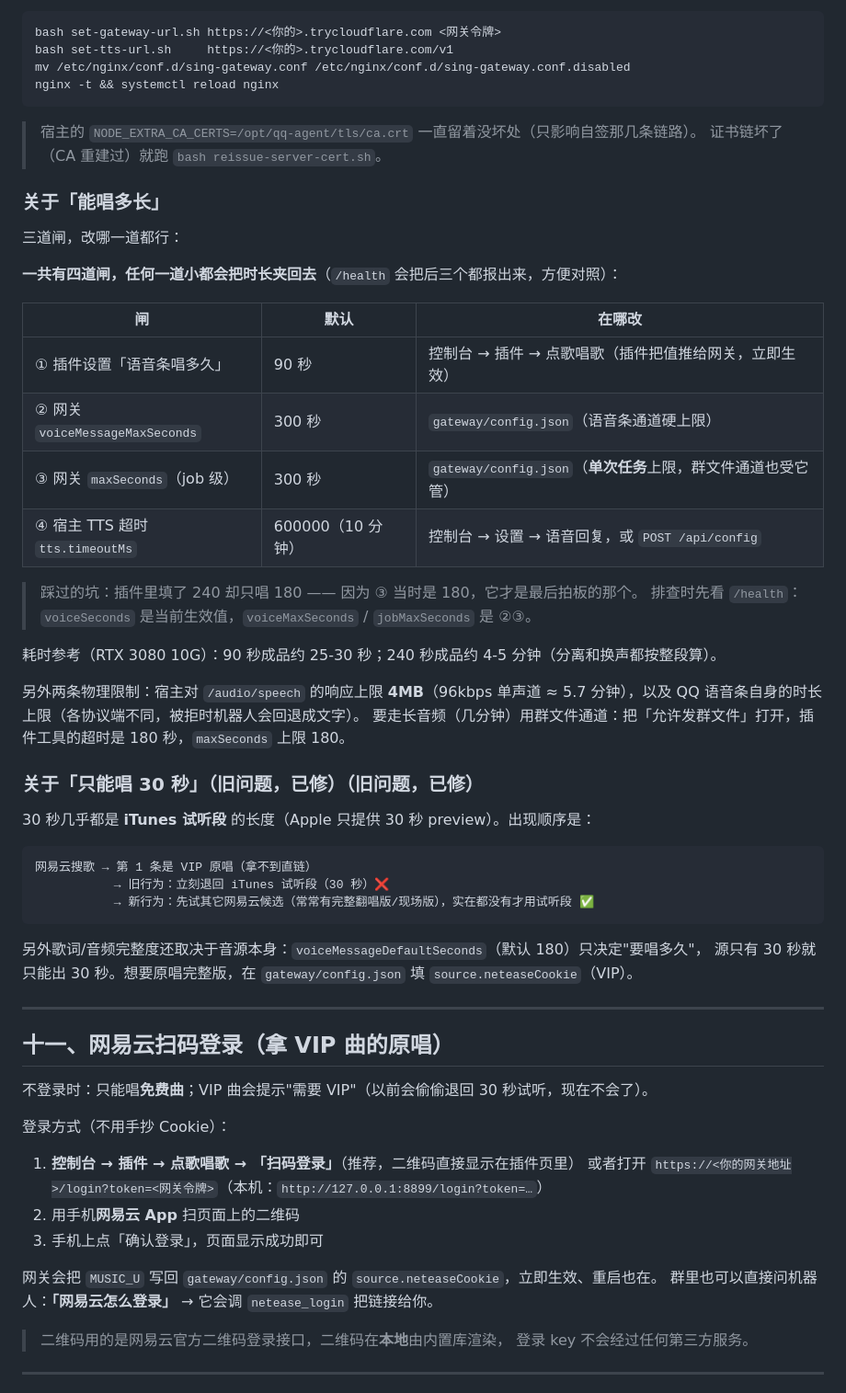
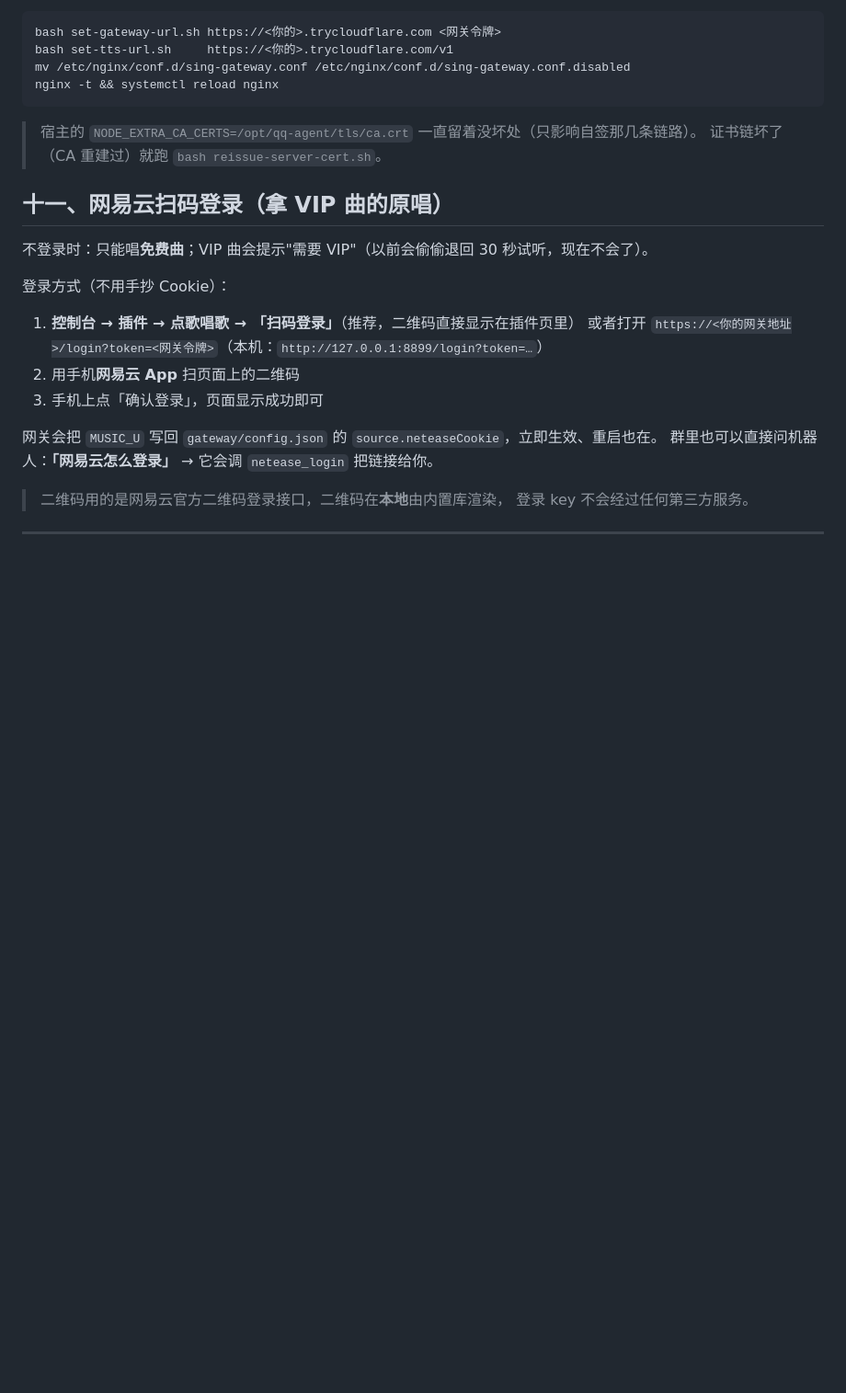
Before and after one commit to BAOfanTing/qq-agent-plus-singPlugin, a Markdown page: README.md, the part around one of its changes. Shown at 92% size. GitHub-like rendering; blank space fills up the shorter version.

````diff
--- a/README.md
+++ b/README.md
@@ -472,42 +482,6 @@ nginx -t && systemctl reload nginx
 > 宿主的 `NODE_EXTRA_CA_CERTS=/opt/qq-agent/tls/ca.crt` 一直留着没坏处（只影响自签那几条链路）。
 > 证书链坏了（CA 重建过）就跑 `bash reissue-server-cert.sh`。
 
-### 关于「能唱多长」
-
-三道闸，改哪一道都行：
-
-**一共有四道闸，任何一道小都会把时长夹回去**（`/health` 会把后三个都报出来，方便对照）：
-
-| 闸 | 默认 | 在哪改 |
-|---|---|---|
-| ① 插件设置「语音条唱多久」 | 90 秒 | 控制台 → 插件 → 点歌唱歌（插件把值推给网关，立即生效） |
-| ② 网关 `voiceMessageMaxSeconds` | 300 秒 | `gateway/config.json`（语音条通道硬上限） |
-| ③ 网关 `maxSeconds`（job 级） | 300 秒 | `gateway/config.json`（**单次任务**上限，群文件通道也受它管） |
-| ④ 宿主 TTS 超时 `tts.timeoutMs` | 600000（10 分钟） | 控制台 → 设置 → 语音回复，或 `POST /api/config` |
-
-> 踩过的坑：插件里填了 240 却只唱 180 —— 因为 ③ 当时是 180，它才是最后拍板的那个。
-> 排查时先看 `/health`：`voiceSeconds` 是当前生效值，`voiceMaxSeconds` / `jobMaxSeconds` 是 ②③。
-
-耗时参考（RTX 3080 10G）：90 秒成品约 25-30 秒；240 秒成品约 4-5 分钟（分离和换声都按整段算）。
-
-另外两条物理限制：宿主对 `/audio/speech` 的响应上限 **4MB**（96kbps 单声道 ≈ 5.7 分钟），以及 QQ 语音条自身的时长上限（各协议端不同，被拒时机器人会回退成文字）。
-要走长音频（几分钟）用群文件通道：把「允许发群文件」打开，插件工具的超时是 180 秒，`maxSeconds` 上限 180。
-
-### 关于「只能唱 30 秒」（旧问题，已修）（旧问题，已修）
-
-30 秒几乎都是 **iTunes 试听段** 的长度（Apple 只提供 30 秒 preview）。出现顺序是：
-
-```
-网易云搜歌 → 第 1 条是 VIP 原唱（拿不到直链）
-           → 旧行为：立刻退回 iTunes 试听段（30 秒）❌
-           → 新行为：先试其它网易云候选（常常有完整翻唱版/现场版），实在都没有才用试听段 ✅
-```
-
-另外歌词/音频完整度还取决于音源本身：`voiceMessageDefaultSeconds`（默认 180）只决定"要唱多久"，
-源只有 30 秒就只能出 30 秒。想要原唱完整版，在 `gateway/config.json` 填 `source.neteaseCookie`（VIP）。
-
----
-
 ## 十一、网易云扫码登录（拿 VIP 曲的原唱）
 
 不登录时：只能唱**免费曲**；VIP 曲会提示"需要 VIP"（以前会偷偷退回 30 秒试听，现在不会了）。
````
Also changed, not shown: other parts of README.md (+28 -18 lines), docs/TUNING.md (added, +112 -0 lines).
